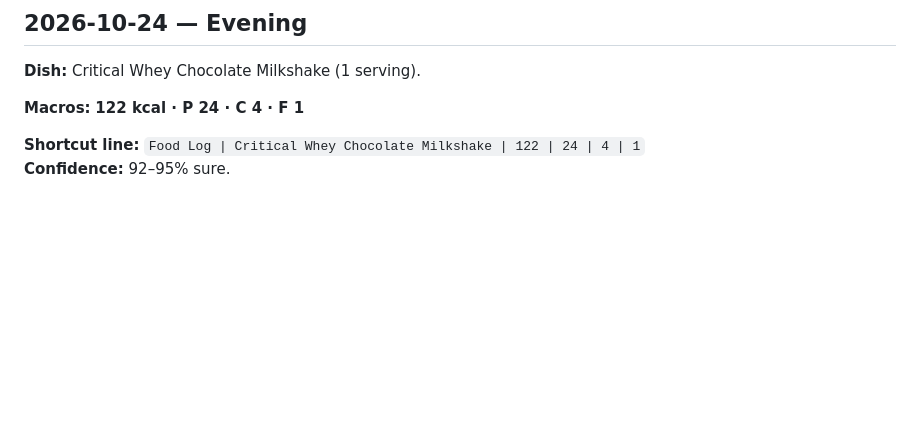
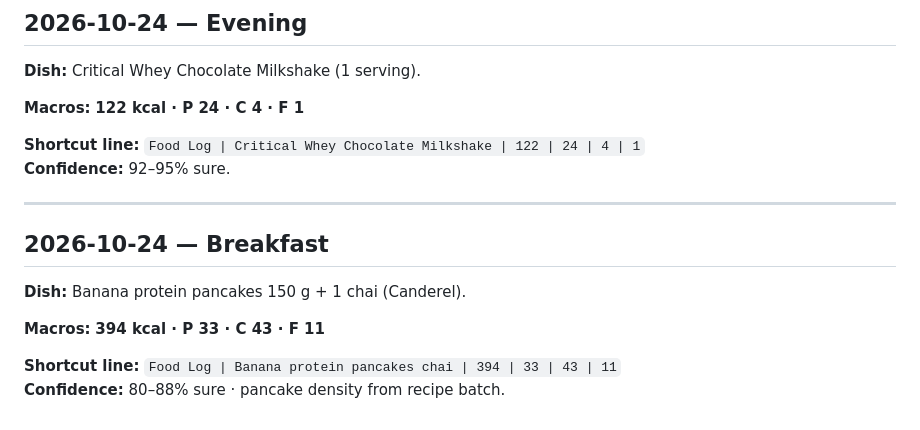
Before and after one commit to hk9900/cursor, a Markdown page: health-coach/food-log.md, the part around the change. Drawn GitHub-style; blank space fills up the shorter version.

Commit message:
Log 150 g banana pancakes + chai (394 kcal).
Co-authored-by: hk9900 <hk9900@users.noreply.github.com>

```diff
--- a/health-coach/food-log.md
+++ b/health-coach/food-log.md
@@ -273,3 +273,14 @@ Combined with prior haleem+roti plate → **~772 / 38 / 105 / 23**.
 
 **Shortcut line:** `Food Log | Critical Whey Chocolate Milkshake | 122 | 24 | 4 | 1`
 **Confidence:** 92–95% sure.
+
+---
+
+## 2026-10-24 — Breakfast
+
+**Dish:** Banana protein pancakes 150 g + 1 chai (Canderel).
+
+**Macros:** **394 kcal · P 33 · C 43 · F 11**
+
+**Shortcut line:** `Food Log | Banana protein pancakes chai | 394 | 33 | 43 | 11`
+**Confidence:** 80–88% sure · pancake density from recipe batch.
```
